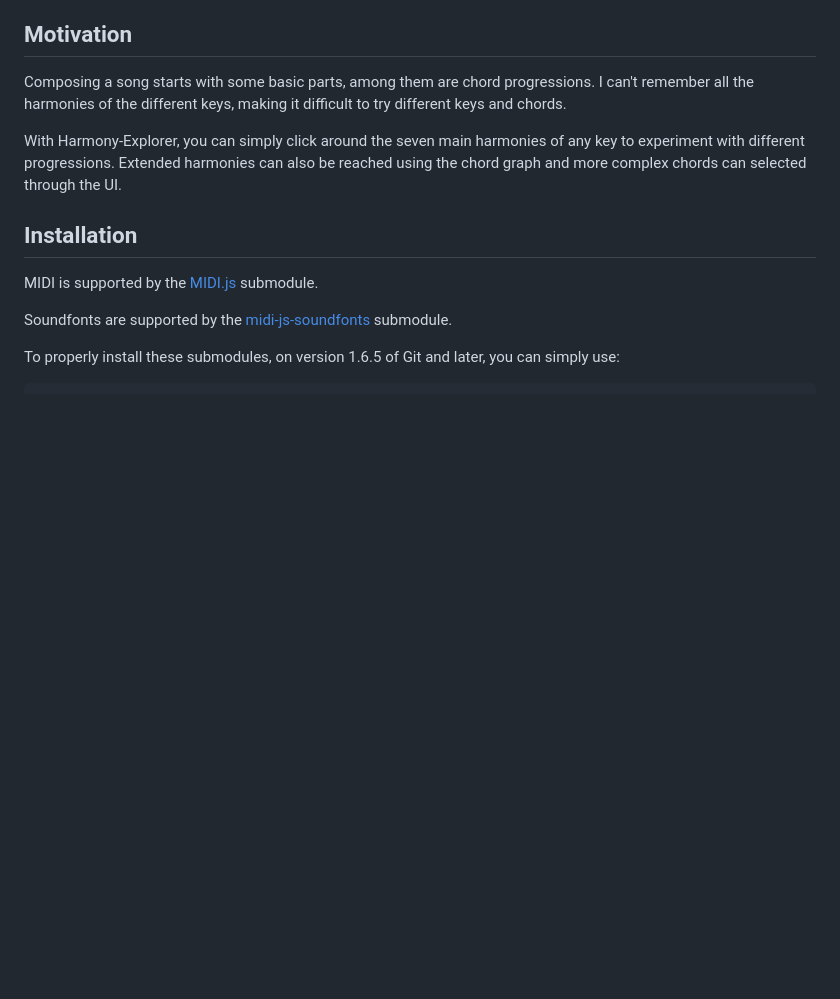
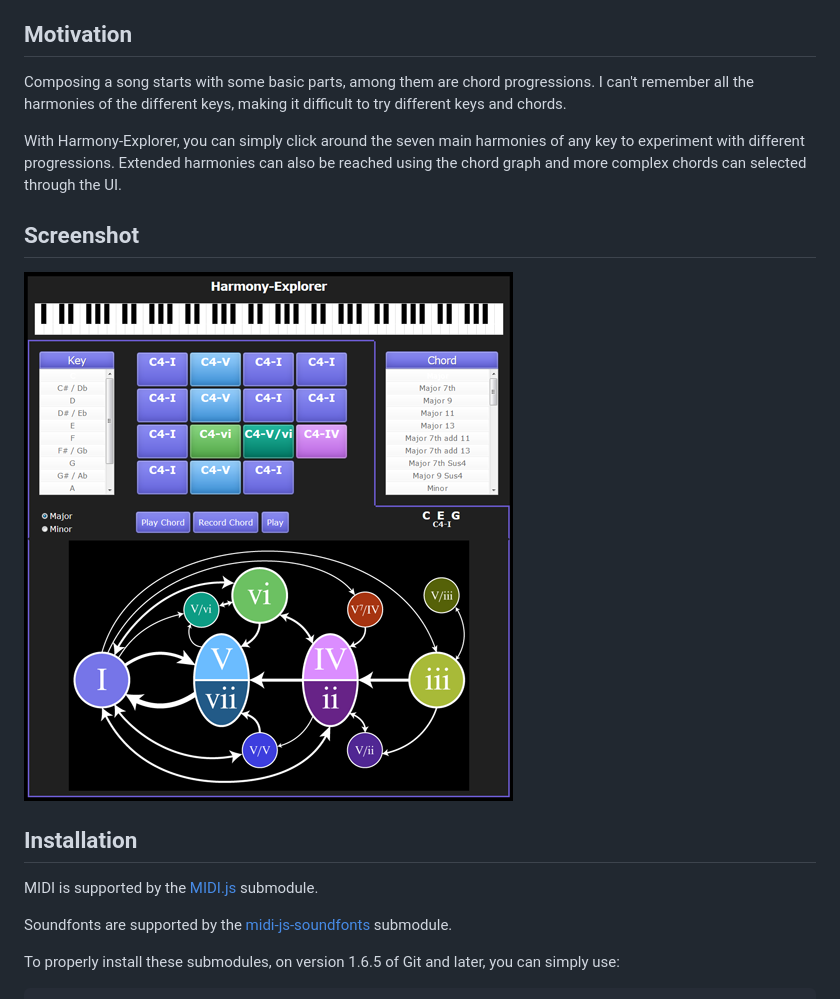
Before and after one commit to dcorboy/Harmony-Explorer, a Markdown page: README.md, the part around the change. GitHub-like rendering; pictures changed too: screenshot.png (added); blank space fills up the shorter version.

Commit message:
Add screenshot to README

```diff
--- a/README.md
+++ b/README.md
@@ -12,6 +12,10 @@ and chords.
 With Harmony-Explorer, you can simply click around the seven main harmonies of any key to
 experiment with different progressions. Extended harmonies can also be reached using the
 chord graph and more complex chords can selected through the UI.
+
+## Screenshot
+
+![Alt text](screenshot.png?raw=true "Harmony-Explorer screenshot")
 
 ## Installation
 
```
Also changed, not shown: 2 other files.
